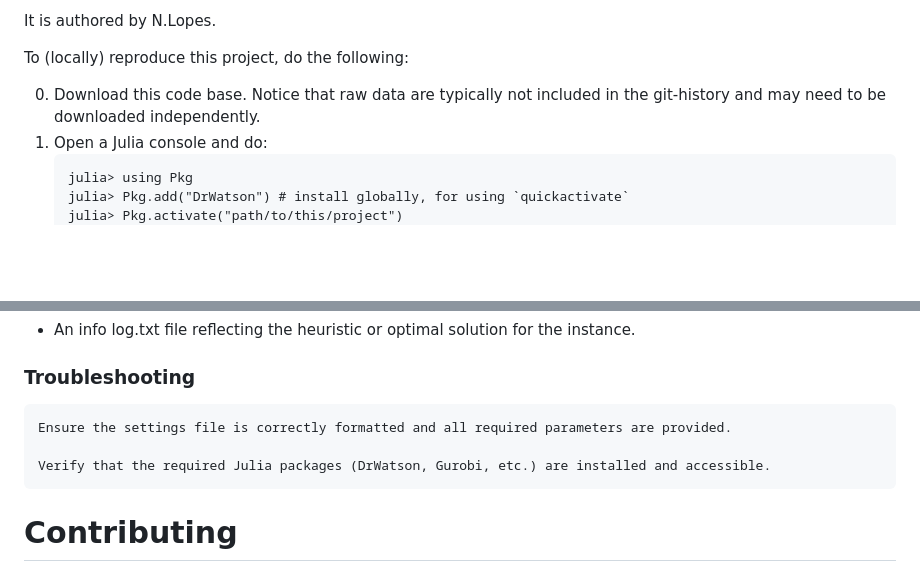
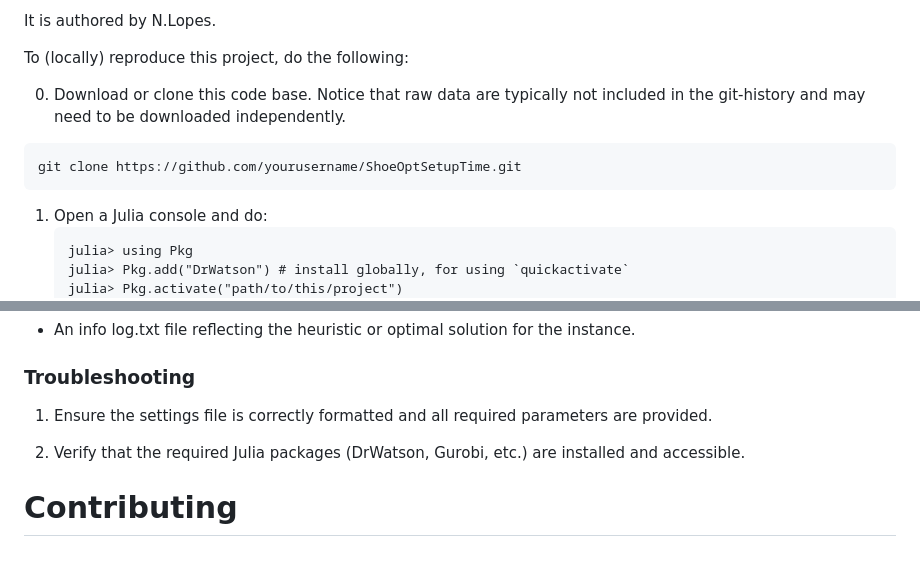
Before and after one commit to ndlopes-github/ShoeOptSetupTime, a Markdown page: README.md, 2 parts joined by grey strips. Drawn GitHub-style; blank space fills up the shorter version.

Commit message:
More tweaks

````diff
--- a/README.md
+++ b/README.md
@@ -37,8 +37,13 @@ It is authored by N.Lopes.
 
 To (locally) reproduce this project, do the following:
 
-0. Download this code base. Notice that raw data are typically not included in the
+0. Download or clone this code base. Notice that raw data are typically not included in the
    git-history and may need to be downloaded independently.
+
+```
+git clone https://github.com/yourusername/ShoeOptSetupTime.git
+```
+
 1. Open a Julia console and do:
    ```
    julia> using Pkg
@@ -120,9 +125,9 @@ After running the model, you can expect the following output:
 
 ### Troubleshooting
 
-    Ensure the settings file is correctly formatted and all required parameters are provided.
+   1. Ensure the settings file is correctly formatted and all required parameters are provided.
 
-    Verify that the required Julia packages (DrWatson, Gurobi, etc.) are installed and accessible.
+   2. Verify that the required Julia packages (DrWatson, Gurobi, etc.) are installed and accessible.
 
 # Contributing
 
````
